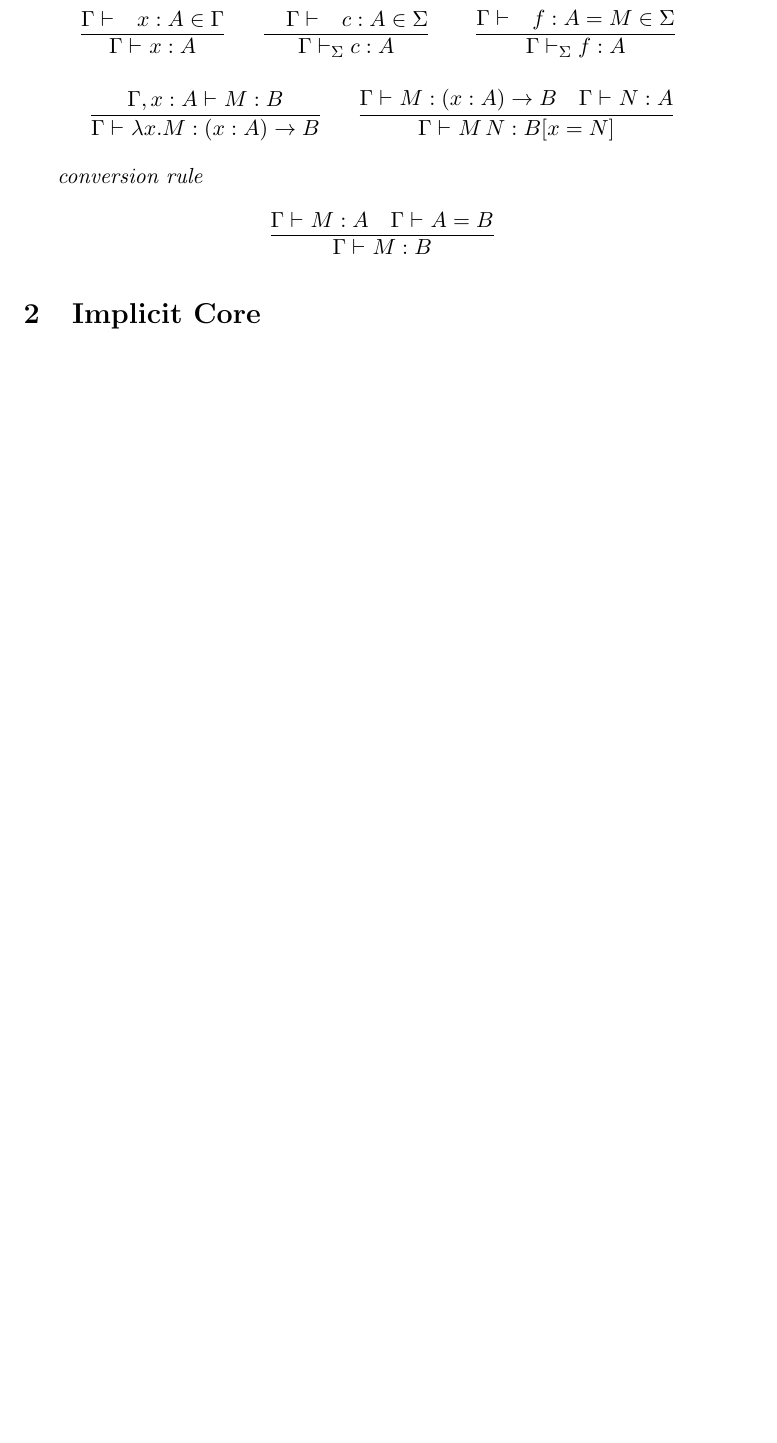
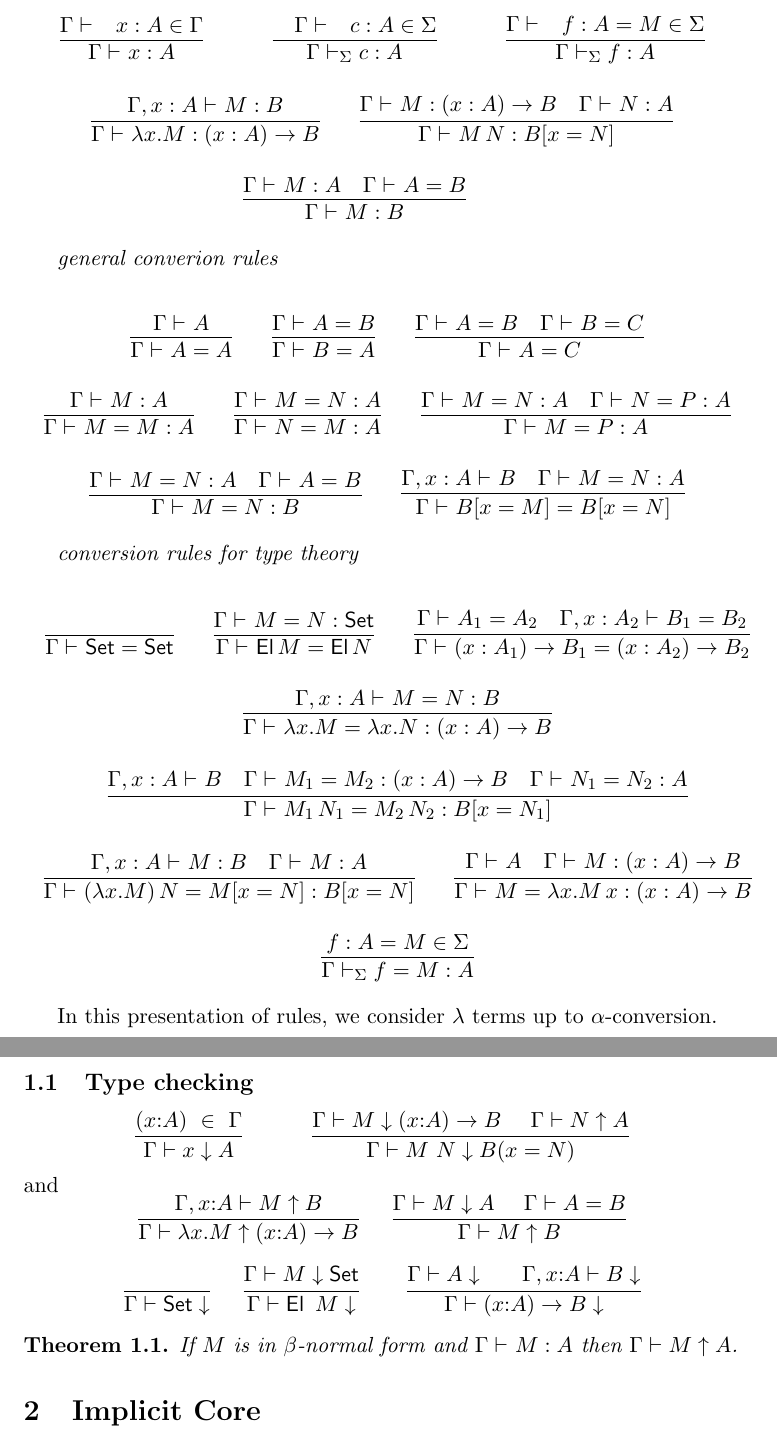
Before and after one commit to JasonGross/Agda, a LaTeX document (notes/papers/implicit/implicit.tex): part of page 2 of 2 before the commit and two parts of pages 2 and 3 of 3 after it, the two joined at a grey line, cut so that both start at the same text, the shorter picture padded with empty space. Compiled offline with LaTeX, dvips and Ghostscript.

Commit message:
implicit args paper: core type system
darcs-hash:20060614085403-8a0b6-2668f3604024c6da89fa0ba74548ee01f66f151c

```diff
--- a/notes/papers/implicit/implicit.tex
+++ b/notes/papers/implicit/implicit.tex
@@ -102,100 +115,94 @@
     & \HasTypeC\Gamma NA
     }
 \end{array}}
-\end{array}\]
-
- {\em conversion rule}
-
-\[
+\\{}\\
+&&
     \infer{\HasTypeC\Gamma MB}{
       \HasTypeC\Gamma MA
     & \EqualTypeC\Gamma AB
     }
-\]
+\end{array}\]
 
-% \medskip
-% \medskip
-%
-%
-%  The general conversion rules are
-%
-% $$
-% \frac{\Gamma\vdash A}{\Gamma\vdash A=A}~~~~~~
-% \frac{\Gamma\vdash A=B}{\Gamma\vdash B=A}~~~~~~
-% \frac{\Gamma\vdash A=B~~~\Gamma\vdash B=C}{\Gamma\vdash A=C}
-% $$
-%
-% $$
-% \frac{\Gamma\vdash M:A}{\Gamma\vdash M=M:A}~~~~~
-% \frac{\Gamma\vdash M=N:A}{\Gamma\vdash N=M:A}~~~~
-% \frac{\Gamma\vdash M=N:A~~~~\Gamma\vdash N=P:A}{\Gamma\vdash M=P:A}
-% $$
-%
-% $$
-% \frac{\Gamma\vdash M=N:A~~~~~\Gamma\vdash A = B}
-%      {\Gamma\vdash M=N:B}
-% $$
-%
-% $$
-% \frac{\Gamma,x{:}A\vdash B~~~~~\Gamma\vdash M_1=M_2:A}
-%      {\Gamma\vdash B(x=M_1) = B(x=M_2)}
-% $$
-%
-% \medskip
-%
-% The conversion rules for type theory are
-%
-% $$
-% \frac{}{\Gamma\vdash\SET=\SET}~~~~
-% \frac{\Gamma\vdash M_1=M_2:\SET}{\Gamma\vdash\EL~M_1=\EL~M_2}~~~~~~
-% \frac{\Gamma\vdash A_1=A_2~~~~~\Gamma,x{:}A_1\vdash B_1=B_2}{\Gamma\vdash (x{:}A_1)\rightarrow B_1 = (x{:}A_2)\rightarrow B_2}
-% $$
-%
-% $$
-% \frac{\Gamma,x{:}A\vdash M_1=M_2:B}{\Gamma\vdash \lambda x.M_1=\lambda x.M_2:(x{:}A)\rightarrow B}
-% $$
-%
-% $$
-% \frac{\Gamma,x{:}A\vdash B~~~~\Gamma\vdash N_1=N_2:(x{:}A)\rightarrow B~~~~\Gamma\vdash M_1=M_2:A}
-%      {\Gamma\vdash N_1~M_1 = N_2~M_2:B(x=M_1)}
-% $$
-%
-% $$
-% \frac{\Gamma,x{:}A\vdash N:B~~~~~\Gamma\vdash M:A}
-%      {\Gamma\vdash (\lambda x.N)~M = N(x=M): B(x=M)}~~~~~~~
-% \frac{\Gamma\vdash A~~~~\Gamma\vdash M:(x{:}A)\rightarrow B}
-%      {\Gamma\vdash M = \lambda x.M~x : (x{:}A)\rightarrow B}
-% $$
-%
-% $$
-% \frac{f : A = M \in \Sigma}
-%      {\Gamma\vdash f = M : A}
-% $$
-%
-%  In this presentation of rules, we consider $\lambda$ terms up to  $\alpha$-conversion.
-%
-% \subsection{Type checking}
-%
-% $$
-% \frac{(x{:}A)~\in~\Gamma}{\Gamma\vdash x\downarrow A}~~~~~~~~~
-% \frac{\Gamma\vdash M\downarrow (x{:}A)\rightarrow B~~~~\Gamma\vdash N\uparrow A}
-%      {\Gamma\vdash M~N\downarrow B(x=N)}
-% $$
-% and
-% $$
-% \frac{\Gamma,x{:}A\vdash M\uparrow B}{\Gamma\vdash \lambda x.M\uparrow (x{:}A)\rightarrow B}~~~~
-% \frac{\Gamma\vdash M\downarrow A~~~~\Gamma\vdash A = B}{\Gamma\vdash M\uparrow B}
-% $$
-%
-% $$
-% \frac{}{\Gamma\vdash \SET\downarrow}~~~~
-% \frac{\Gamma\vdash M\downarrow\SET}{\Gamma\vdash \EL~M\downarrow}~~~~~~
-% \frac{\Gamma\vdash A\downarrow~~~~~\Gamma,x{:}A\vdash B\downarrow}{\Gamma\vdash (x{:}A)\rightarrow B\downarrow}
-% $$
-%
-% \begin{theorem}
-% If $M$ is in $\beta$-normal form and $\Gamma\vdash M{:}A$ then $\Gamma\vdash M\uparrow A$.
-% \end{theorem}
+  {\em general converion rules}
+
+\[\begin{array}{c}
+\begin{array}{ccccc}
+    \infer{\EqualTypeC\Gamma AA}{\IsTypeC\Gamma A}
+&&  \infer{\EqualTypeC\Gamma BA}{\EqualTypeC\Gamma AB}
+&&  \infer{\EqualTypeC\Gamma AC}{\EqualTypeC\Gamma AB & \EqualTypeC\Gamma BC}
+\end{array} \\{}\\
+\begin{array}{ccccc}
+    \infer{\EqualC\Gamma MMA}{\HasTypeC\Gamma MA}
+&&  \infer{\EqualC\Gamma NMA}{\EqualC\Gamma MNA}
+&&  \infer{\EqualC\Gamma MPA}{\EqualC\Gamma MNA & \EqualC\Gamma NPA}
+\end{array} \\{}\\
+\begin{array}{ccc}
+    \infer{\EqualC\Gamma MNB}{\EqualC\Gamma MNA & \EqualTypeC\Gamma AB}
+&&  \infer{\EqualTypeC\Gamma{\Subst BxM}{\Subst BxN}}{
+      \IsTypeC{\Gamma,x:A}B
+    & \EqualC\Gamma MNA
+    }
+\end{array}
+\end{array}\]
+
+  {\em conversion rules for type theory}
+
+\[\begin{array}{c}
+\begin{array}{ccccc}
+    \infer{\EqualTypeC\Gamma\SET\SET}{}
+&&  \infer{\EqualTypeC\Gamma{\EL M}{\EL N}}{\EqualC\Gamma MN\SET}
+&&  \infer{\EqualTypeC\Gamma{\PI x{A_1}{B_1}}{\PI x{A_2}{B_2}}}{
+      \EqualTypeC\Gamma{A_1}{A_2}
+    & \EqualTypeC{\Gamma,x:A_2}{B_1}{B_2}
+    }
+\end{array}
+\\{}\\
+    \infer{\EqualC\Gamma{\LAM xM}{\LAM xN}{\PI xAB}}{\EqualC{\Gamma,x:A}MNB}
+\\{}\\
+    \infer{\EqualC\Gamma{M_1\,N_1}{M_2\,N_2}{\Subst Bx{N_1}}}{
+      \IsTypeC{\Gamma,x:A}B
+    & \EqualC\Gamma{M_1}{M_2}{\PI xAB}
+    & \EqualC\Gamma{N_1}{N_2}A
+    }
+\\{}\\
+\begin{array}{ccc}
+    \infer{\EqualC\Gamma{(\LAM xM)\,N}{\Subst MxN}{\Subst BxN}}{
+      \HasTypeC{\Gamma,x:A}MB
+    & \HasTypeC\Gamma MA
+    }
+&&  \infer{\EqualC\Gamma M{\LAM xM\,x}{\PI xAB}}{
+      \IsTypeC\Gamma A
+    & \HasTypeC\Gamma M{\PI xAB}
+    }
+\end{array}
+\\{}\\
+    \infer{\EqualCS\Sigma\Gamma fMA}{f:A=M \in \Sigma}
+\end{array}\]
+
+ In this presentation of rules, we consider $\lambda$ terms up to  $\alpha$-conversion.
+
+\subsection{Type checking}
+
+$$
+\frac{(x{:}A)~\in~\Gamma}{\Gamma\vdash x\downarrow A}~~~~~~~~~
+\frac{\Gamma\vdash M\downarrow (x{:}A)\rightarrow B~~~~\Gamma\vdash N\uparrow A}
+     {\Gamma\vdash M~N\downarrow B(x=N)}
+$$
+and
+$$
+\frac{\Gamma,x{:}A\vdash M\uparrow B}{\Gamma\vdash \lambda x.M\uparrow (x{:}A)\rightarrow B}~~~~
+\frac{\Gamma\vdash M\downarrow A~~~~\Gamma\vdash A = B}{\Gamma\vdash M\uparrow B}
+$$
+
+$$
+\frac{}{\Gamma\vdash \SET\downarrow}~~~~
+\frac{\Gamma\vdash M\downarrow\SET}{\Gamma\vdash \EL~M\downarrow}~~~~~~
+\frac{\Gamma\vdash A\downarrow~~~~~\Gamma,x{:}A\vdash B\downarrow}{\Gamma\vdash (x{:}A)\rightarrow B\downarrow}
+$$
+
+\begin{theorem}
+If $M$ is in $\beta$-normal form and $\HasTypeC\Gamma MA$ then $\Gamma\vdash M\uparrow A$.
+\end{theorem}
 
 
 \section{Implicit Core}
```
Also changed, not shown: notes/papers/implicit/implicit.tex (19 more changed lines).
